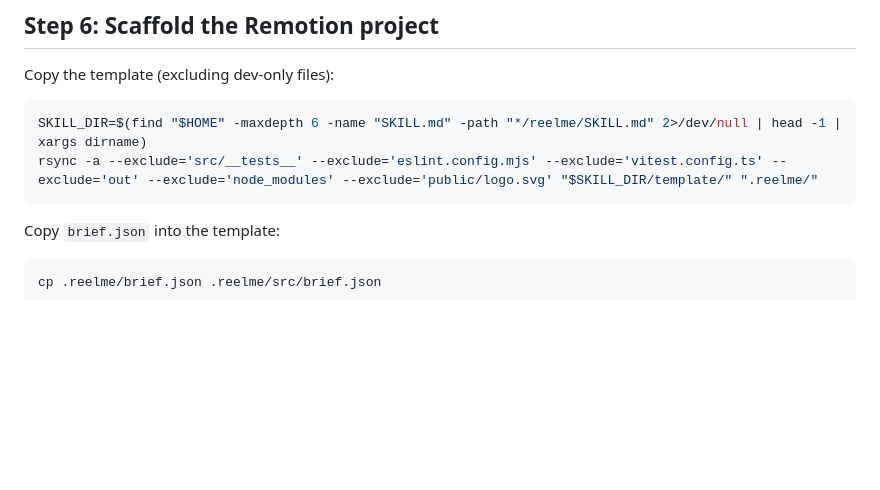
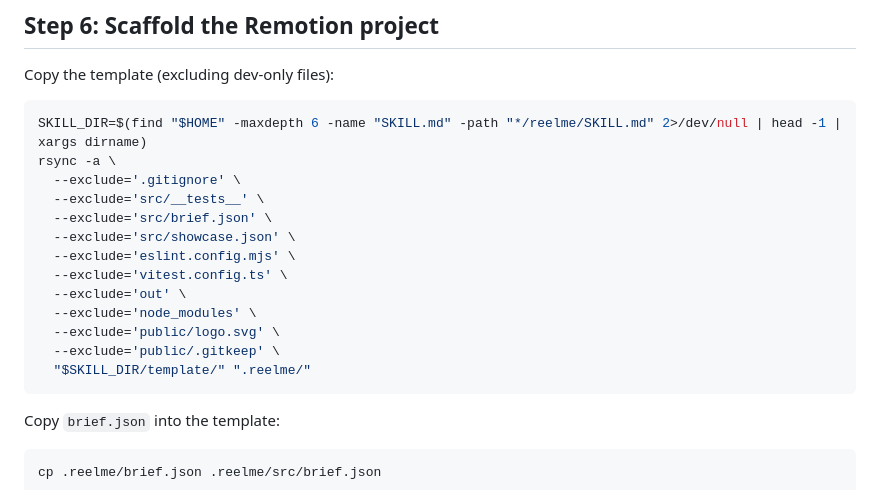
Before and after one commit to RubenGlez/reelme, a Markdown page: SKILL.md, the part around the change. Rendered like a GitHub page; blank space fills up the shorter version.

Commit message:
Strip all non-essential files from rsync to user projects
Exclude .gitignore, src/brief.json, src/showcase.json, and
public/.gitkeep — dev artifacts that serve no purpose in the user's
.reelme/ directory. Only the files needed to run pnpm render land.

````diff
--- a/SKILL.md
+++ b/SKILL.md
@@ -291,7 +291,18 @@ Copy the template (excluding dev-only files):
 
 ```bash
 SKILL_DIR=$(find "$HOME" -maxdepth 6 -name "SKILL.md" -path "*/reelme/SKILL.md" 2>/dev/null | head -1 | xargs dirname)
-rsync -a --exclude='src/__tests__' --exclude='eslint.config.mjs' --exclude='vitest.config.ts' --exclude='out' --exclude='node_modules' --exclude='public/logo.svg' "$SKILL_DIR/template/" ".reelme/"
+rsync -a \
+  --exclude='.gitignore' \
+  --exclude='src/__tests__' \
+  --exclude='src/brief.json' \
+  --exclude='src/showcase.json' \
+  --exclude='eslint.config.mjs' \
+  --exclude='vitest.config.ts' \
+  --exclude='out' \
+  --exclude='node_modules' \
+  --exclude='public/logo.svg' \
+  --exclude='public/.gitkeep' \
+  "$SKILL_DIR/template/" ".reelme/"
 ```
 
 Copy `brief.json` into the template:
````
